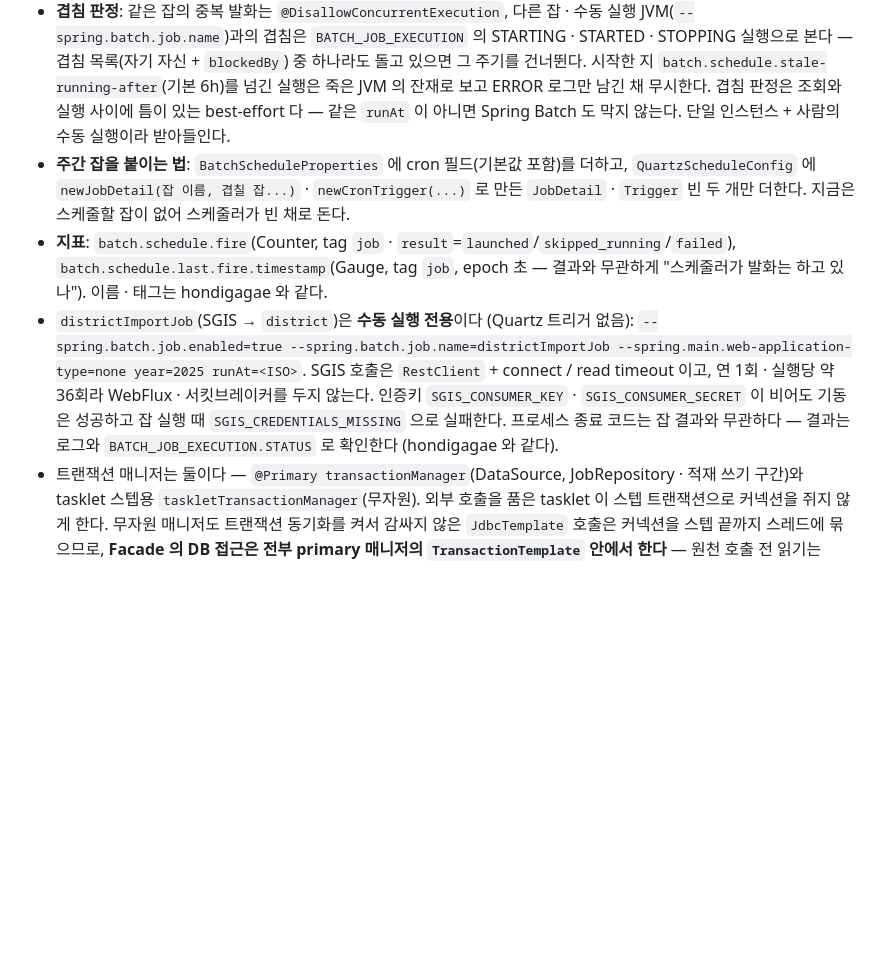
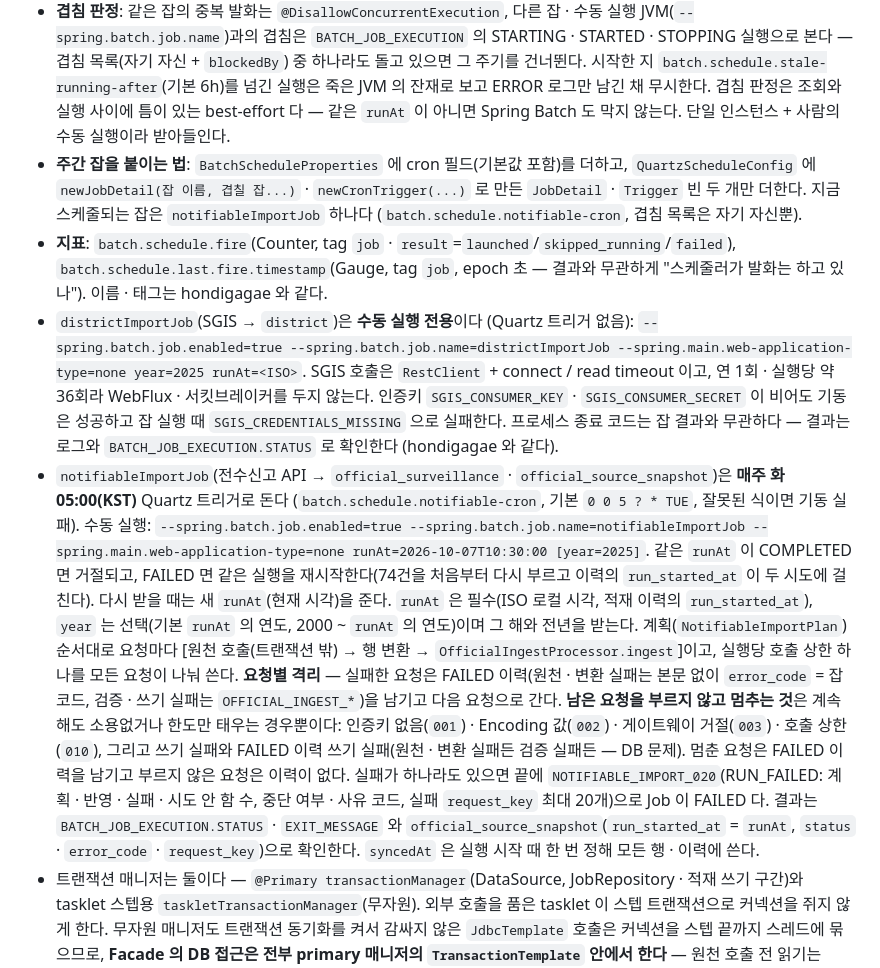
Before and after one commit to 8llow8llowMe/sneezecast, a Markdown page: backend/docs/modules.md, the part around the change. Rendered like a GitHub page; blank space fills up the shorter version.

```diff
--- a/backend/docs/modules.md
+++ b/backend/docs/modules.md
@@ -296,8 +296,9 @@ Eureka 서버. 서비스는 `@EnableDiscoveryClient` 로 등록하고, 게이트
 - 주기 실행 스위치 `BATCH_SCHEDULE_ENABLED`(`batch.schedule.enabled`) — 정확히 `true` 이고 `spring.batch.job.enabled` 가 false 일 때만 스케줄러가 시작된다. 기본 dev 켜짐 · prod 꺼짐 (첫 적재 잡을 dev 에서 관찰한 뒤 켠다). 잡 트리거는 반드시 `QuartzScheduleConfig` 안에 `@Bean` 으로 둔다 — 밖에 두면 스위치가 닿지 않는다.
 - **실행 브리지** (`domainlayer/schedule`): 트리거 → `SpringBatchLaunchQuartzJob`(잡 공용, JobDataMap 의 `jobName` · `blockedBy`) → `ScheduledJobLaunchFacade` → 겹침 가드 → `JobLauncher.run`. 예정 발화 시각을 `batch.schedule.time-zone`(기본 Asia/Seoul) 초 단위로 바꾼 `runAt` 만 identifying 이고 `trigger=quartz` 는 기록용이다 (실제 발화 시각은 몇 ms 이를 수 있어 `runAt` 에 쓰지 않는다). `SCHEDULE_001`(JOB_NOT_FOUND) · `002`(LAUNCH_FAILED)는 그 발화만 실패하고 즉시 재시도 없이 다음 주기에 다시 돈다. `003`(DUPLICATE_JOB_NAME)은 기동 실패다.
 - **겹침 판정**: 같은 잡의 중복 발화는 `@DisallowConcurrentExecution`, 다른 잡 · 수동 실행 JVM(`--spring.batch.job.name`)과의 겹침은 `BATCH_JOB_EXECUTION` 의 STARTING · STARTED · STOPPING 실행으로 본다 — 겹침 목록(자기 자신 + `blockedBy`) 중 하나라도 돌고 있으면 그 주기를 건너뛴다. 시작한 지 `batch.schedule.stale-running-after`(기본 6h)를 넘긴 실행은 죽은 JVM 의 잔재로 보고 ERROR 로그만 남긴 채 무시한다. 겹침 판정은 조회와 실행 사이에 틈이 있는 best-effort 다 — 같은 `runAt` 이 아니면 Spring Batch 도 막지 않는다. 단일 인스턴스 + 사람의 수동 실행이라 받아들인다.
-- **주간 잡을 붙이는 법**: `BatchScheduleProperties` 에 cron 필드(기본값 포함)를 더하고, `QuartzScheduleConfig` 에 `newJobDetail(잡 이름, 겹칠 잡...)` · `newCronTrigger(...)` 로 만든 `JobDetail` · `Trigger` 빈 두 개만 더한다. 지금은 스케줄할 잡이 없어 스케줄러가 빈 채로 돈다.
+- **주간 잡을 붙이는 법**: `BatchScheduleProperties` 에 cron 필드(기본값 포함)를 더하고, `QuartzScheduleConfig` 에 `newJobDetail(잡 이름, 겹칠 잡...)` · `newCronTrigger(...)` 로 만든 `JobDetail` · `Trigger` 빈 두 개만 더한다. 지금 스케줄되는 잡은 `notifiableImportJob` 하나다 (`batch.schedule.notifiable-cron`, 겹침 목록은 자기 자신뿐).
 - **지표**: `batch.schedule.fire`(Counter, tag `job` · `result`=`launched`/`skipped_running`/`failed`), `batch.schedule.last.fire.timestamp`(Gauge, tag `job`, epoch 초 — 결과와 무관하게 "스케줄러가 발화는 하고 있나"). 이름 · 태그는 hondigagae 와 같다.
 - `districtImportJob`(SGIS → `district`)은 **수동 실행 전용**이다 (Quartz 트리거 없음): `--spring.batch.job.enabled=true --spring.batch.job.name=districtImportJob --spring.main.web-application-type=none year=2025 runAt=<ISO>`. SGIS 호출은 `RestClient` + connect / read timeout 이고, 연 1회 · 실행당 약 36회라 WebFlux · 서킷브레이커를 두지 않는다. 인증키 `SGIS_CONSUMER_KEY` · `SGIS_CONSUMER_SECRET` 이 비어도 기동은 성공하고 잡 실행 때 `SGIS_CREDENTIALS_MISSING` 으로 실패한다. 프로세스 종료 코드는 잡 결과와 무관하다 — 결과는 로그와 `BATCH_JOB_EXECUTION.STATUS` 로 확인한다 (hondigagae 와 같다).
+- `notifiableImportJob`(전수신고 API → `official_surveillance` · `official_source_snapshot`)은 **매주 화 05:00(KST)** Quartz 트리거로 돈다 (`batch.schedule.notifiable-cron`, 기본 `0 0 5 ? * TUE`, 잘못된 식이면 기동 실패). 수동 실행: `--spring.batch.job.enabled=true --spring.batch.job.name=notifiableImportJob --spring.main.web-application-type=none runAt=2026-10-07T10:30:00 [year=2025]`. 같은 `runAt` 이 COMPLETED 면 거절되고, FAILED 면 같은 실행을 재시작한다(74건을 처음부터 다시 부르고 이력의 `run_started_at` 이 두 시도에 걸친다). 다시 받을 때는 새 `runAt`(현재 시각)을 준다. `runAt` 은 필수(ISO 로컬 시각, 적재 이력의 `run_started_at`), `year` 는 선택(기본 `runAt` 의 연도, 2000 ~ `runAt` 의 연도)이며 그 해와 전년을 받는다. 계획(`NotifiableImportPlan`) 순서대로 요청마다 [원천 호출(트랜잭션 밖) → 행 변환 → `OfficialIngestProcessor.ingest`]이고, 실행당 호출 상한 하나를 모든 요청이 나눠 쓴다. **요청별 격리** — 실패한 요청은 FAILED 이력(원천 · 변환 실패는 본문 없이 `error_code` = 잡 코드, 검증 · 쓰기 실패는 `OFFICIAL_INGEST_*`)을 남기고 다음 요청으로 간다. **남은 요청을 부르지 않고 멈추는 것**은 계속해도 소용없거나 한도만 태우는 경우뿐이다: 인증키 없음(`001`) · Encoding 값(`002`) · 게이트웨이 거절(`003`) · 호출 상한(`010`), 그리고 쓰기 실패와 FAILED 이력 쓰기 실패(원천 · 변환 실패든 검증 실패든 — DB 문제). 멈춘 요청은 FAILED 이력을 남기고 부르지 않은 요청은 이력이 없다. 실패가 하나라도 있으면 끝에 `NOTIFIABLE_IMPORT_020`(RUN_FAILED: 계획 · 반영 · 실패 · 시도 안 함 수, 중단 여부 · 사유 코드, 실패 `request_key` 최대 20개)으로 Job 이 FAILED 다. 결과는 `BATCH_JOB_EXECUTION.STATUS` · `EXIT_MESSAGE` 와 `official_source_snapshot`(`run_started_at` = `runAt`, `status` · `error_code` · `request_key`)으로 확인한다. `syncedAt` 은 실행 시작 때 한 번 정해 모든 행 · 이력에 쓴다.
 - 트랜잭션 매니저는 둘이다 — `@Primary transactionManager`(DataSource, JobRepository · 적재 쓰기 구간)와 tasklet 스텝용 `taskletTransactionManager`(무자원). 외부 호출을 품은 tasklet 이 스텝 트랜잭션으로 커넥션을 쥐지 않게 한다. 무자원 매니저도 트랜잭션 동기화를 켜서 감싸지 않은 `JdbcTemplate` 호출은 커넥션을 스텝 끝까지 스레드에 묶으므로, **Facade 의 DB 접근은 전부 primary 매니저의 `TransactionTemplate` 안에서 한다** — 원천 호출 전 읽기는 readOnly 트랜잭션(즉시 반납), 판정 · 쓰기는 원천 호출 뒤 한 쓰기 트랜잭션.
 - 상주 프로세스라 웹 서버(starter-web)를 둔다 — Quartz 스레드는 데몬이라 JVM 을 붙들지 못한다. 컨트롤러는 없고 springdoc 은 끈다. 공개 API 가 없어 security-core 를 쓰지 않으므로 actuator 가 인증 없이 열린다 — **포트를 외부에 노출하지 않는다.**
```
Also changed, not shown: backend/docs/entity-design.md (+2 -2 lines).
